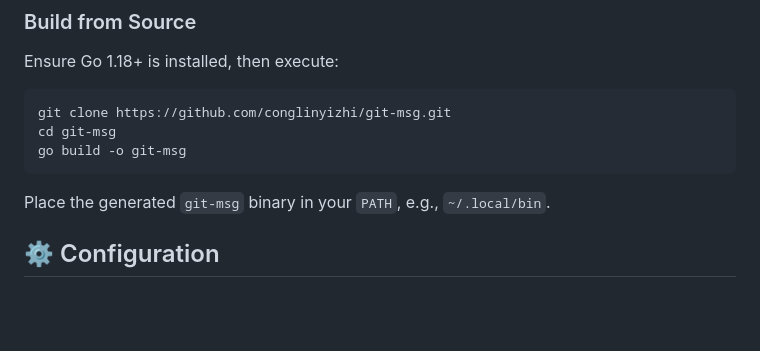
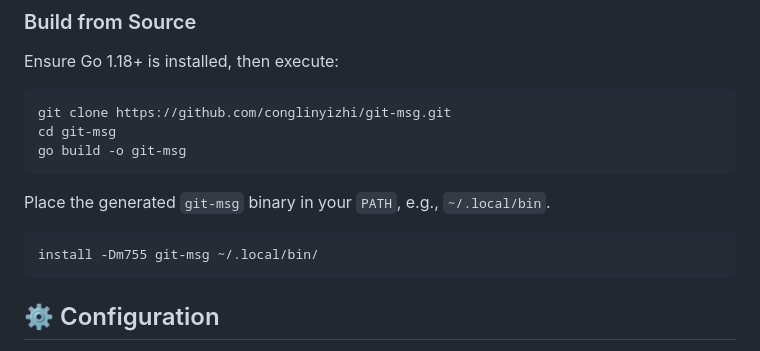
Before and after one commit to conglinyizhi/git-msg, a Markdown page: README.md, the part around the change. Drawn GitHub-style; blank space fills up the shorter version.

Commit message:
docs(README): 添加安装命令示例

````diff
--- a/README.md
+++ b/README.md
@@ -30,6 +30,10 @@ go build -o git-msg
 ```
 
 Place the generated `git-msg` binary in your `PATH`, e.g., `~/.local/bin`.
+
+```bash
+install -Dm755 git-msg ~/.local/bin/
+```
 
 ## ⚙️ Configuration
 
````
Also changed, not shown: README.zh_cn.md (+4 -0 lines).
